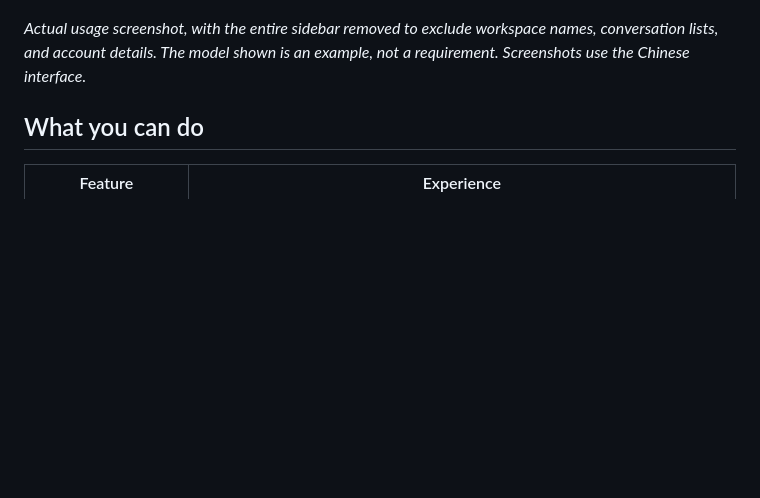
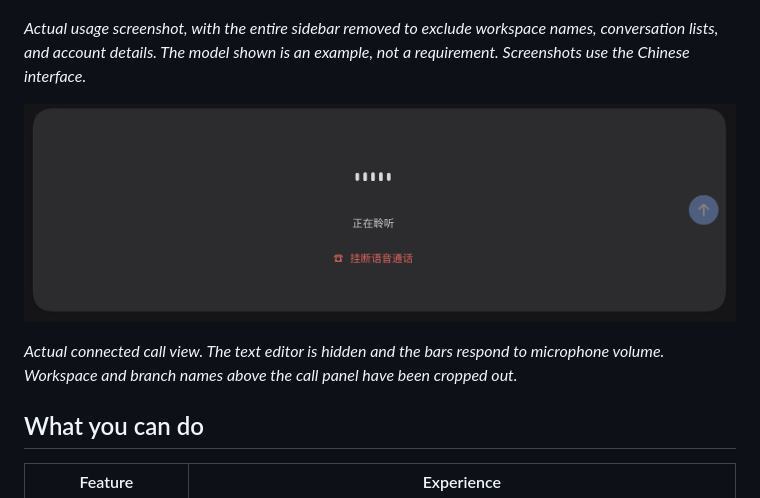
Before and after one commit to crease123/deepseek-voice-conversation, a Markdown page: README.md, the part around the change. GitHub-like rendering; pictures changed too: docs/images/voice-call-active.png (added); blank space fills up the shorter version.

Commit message:
docs: add sanitized call screenshot for plugin storefront

```diff
--- a/README.md
+++ b/README.md
@@ -9,6 +9,10 @@ Start the microphone, speak, and pause: the plugin transcribes and sends your me
 ![Voice call in a Standard conversation; the red arrow marks the microphone beside the composer](docs/images/voice-call-overview.png)
 
 *Actual usage screenshot, with the entire sidebar removed to exclude workspace names, conversation lists, and account details. The model shown is an example, not a requirement. Screenshots use the Chinese interface.*
+
+![Connected voice call with five voice bars, listening status, and a hangup control](docs/images/voice-call-active.png)
+
+*Actual connected call view. The text editor is hidden and the bars respond to microphone volume. Workspace and branch names above the call panel have been cropped out.*
 
 ## What you can do
 
```
Also changed, not shown: README.zh.md (+4 -0 lines), 1 other file.
